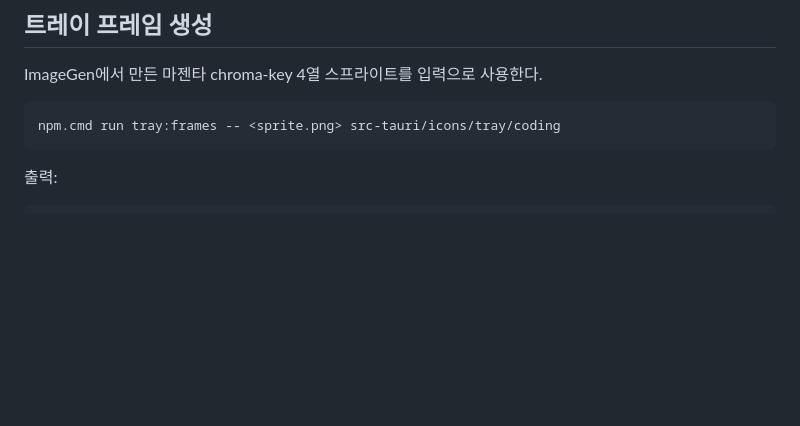
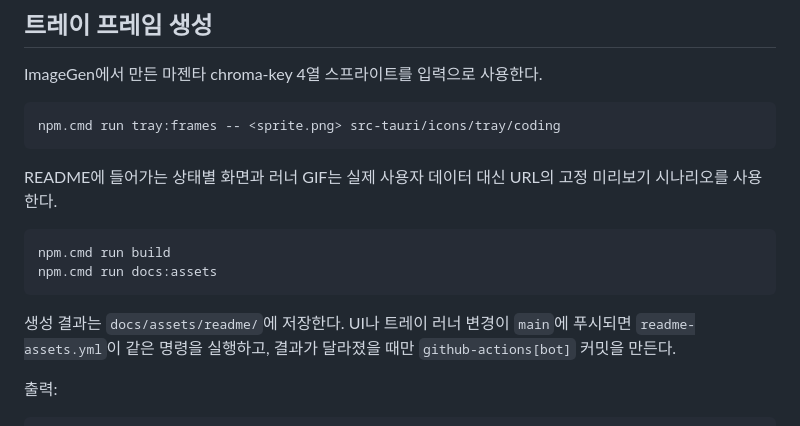
Before and after one commit to Ho-01/rundev, a Markdown page: docs/architecture/development.md, the part around the change. GitHub-like rendering; blank space fills up the shorter version.

````diff
--- a/docs/architecture/development.md
+++ b/docs/architecture/development.md
@@ -52,6 +52,18 @@ ImageGen에서 만든 마젠타 chroma-key 4열 스프라이트를 입력으로
 npm.cmd run tray:frames -- <sprite.png> src-tauri/icons/tray/coding
 ```
 
+README에 들어가는 상태별 화면과 러너 GIF는 실제 사용자 데이터 대신 URL의 고정
+미리보기 시나리오를 사용한다.
+
+```powershell
+npm.cmd run build
+npm.cmd run docs:assets
+```
+
+생성 결과는 `docs/assets/readme/`에 저장한다. UI나 트레이 러너 변경이 `main`에
+푸시되면 `readme-assets.yml`이 같은 명령을 실행하고, 결과가 달라졌을 때만
+`github-actions[bot]` 커밋을 만든다.
+
 출력:
 
 ```text
````
Also changed, not shown: README.md (+45 -13 lines), docs/assets/readme/coding-cat.gif (added), docs/assets/readme/coding-fish.gif (added), docs/assets/readme/dashboard-active.png (added), docs/assets/readme/dashboard-connected.png (added), docs/assets/readme/dashboard-disconnected.png (added), docs/assets/readme/runner-picker.png (added), 4 other files.
